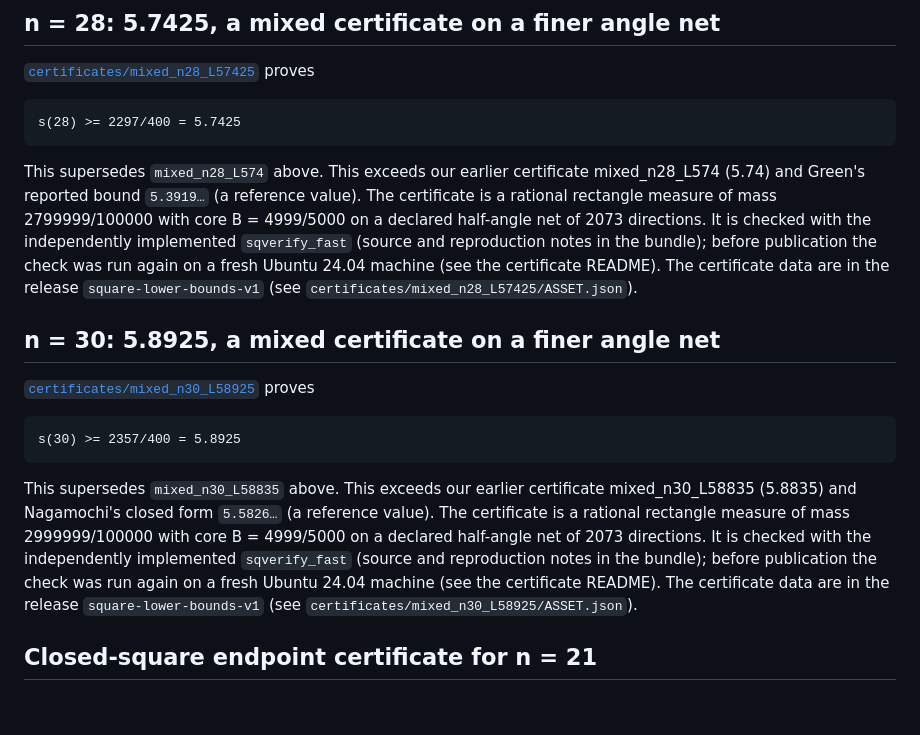
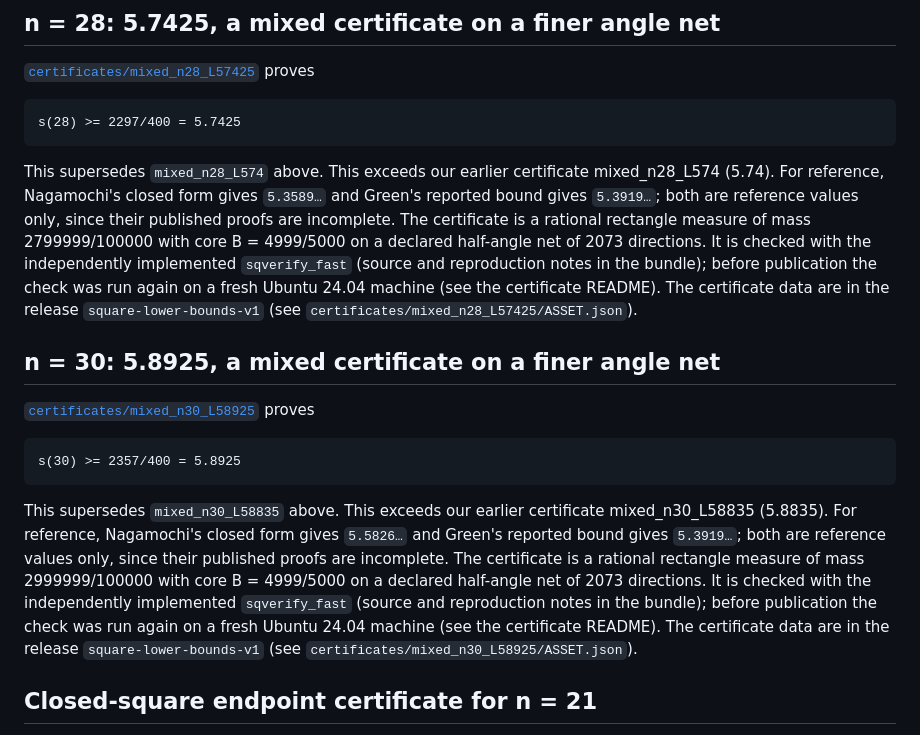
Before and after one commit to wand125/square-packing, a Markdown page: problems/square-lower-bounds/README.md, the part around the change. Drawn GitHub-style; blank space fills up the shorter version.

Commit message:
README: list Nagamochi and Green as reference values for n = 28 and 30
Co-Authored-By: Claude Opus 5.5 <noreply@anthropic.com>
Claude-Session: https://claude.ai/code/session_01UKWGw1oMvXobFQrArMKcr7

````diff
--- a/problems/square-lower-bounds/README.md
+++ b/problems/square-lower-bounds/README.md
@@ -1525,7 +1525,7 @@ This supersedes `mixed_n29_L58175` above. This exceeds our earlier certificate m
 s(28) >= 2297/400 = 5.7425
 ```
 
-This supersedes `mixed_n28_L574` above. This exceeds our earlier certificate mixed_n28_L574 (5.74) and Green's reported bound `5.3919…` (a reference value). The certificate is a rational rectangle measure of mass 2799999/100000 with core B = 4999/5000 on a declared half-angle net of 2073 directions. It is checked with the independently implemented `sqverify_fast` (source and reproduction notes in the bundle); before publication the check was run again on a fresh Ubuntu 24.04 machine (see the certificate README). The certificate data are in the release `square-lower-bounds-v1` (see `certificates/mixed_n28_L57425/ASSET.json`).
+This supersedes `mixed_n28_L574` above. This exceeds our earlier certificate mixed_n28_L574 (5.74). For reference, Nagamochi's closed form gives `5.3589…` and Green's reported bound gives `5.3919…`; both are reference values only, since their published proofs are incomplete. The certificate is a rational rectangle measure of mass 2799999/100000 with core B = 4999/5000 on a declared half-angle net of 2073 directions. It is checked with the independently implemented `sqverify_fast` (source and reproduction notes in the bundle); before publication the check was run again on a fresh Ubuntu 24.04 machine (see the certificate README). The certificate data are in the release `square-lower-bounds-v1` (see `certificates/mixed_n28_L57425/ASSET.json`).
 
 ## n = 30: 5.8925, a mixed certificate on a finer angle net
 
@@ -1535,7 +1535,7 @@ This supersedes `mixed_n28_L574` above. This exceeds our earlier certificate mix
 s(30) >= 2357/400 = 5.8925
 ```
 
-This supersedes `mixed_n30_L58835` above. This exceeds our earlier certificate mixed_n30_L58835 (5.8835) and Nagamochi's closed form `5.5826…` (a reference value). The certificate is a rational rectangle measure of mass 2999999/100000 with core B = 4999/5000 on a declared half-angle net of 2073 directions. It is checked with the independently implemented `sqverify_fast` (source and reproduction notes in the bundle); before publication the check was run again on a fresh Ubuntu 24.04 machine (see the certificate README). The certificate data are in the release `square-lower-bounds-v1` (see `certificates/mixed_n30_L58925/ASSET.json`).
+This supersedes `mixed_n30_L58835` above. This exceeds our earlier certificate mixed_n30_L58835 (5.8835). For reference, Nagamochi's closed form gives `5.5826…` and Green's reported bound gives `5.3919…`; both are reference values only, since their published proofs are incomplete. The certificate is a rational rectangle measure of mass 2999999/100000 with core B = 4999/5000 on a declared half-angle net of 2073 directions. It is checked with the independently implemented `sqverify_fast` (source and reproduction notes in the bundle); before publication the check was run again on a fresh Ubuntu 24.04 machine (see the certificate README). The certificate data are in the release `square-lower-bounds-v1` (see `certificates/mixed_n30_L58925/ASSET.json`).
 
 ## Closed-square endpoint certificate for n = 21
 
````
